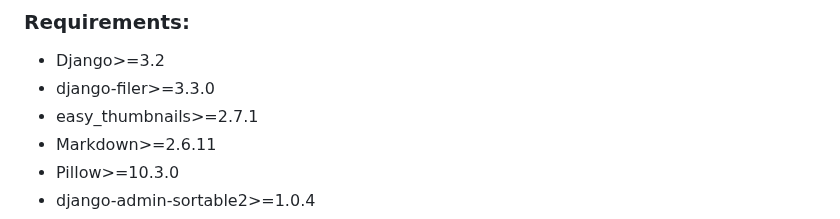
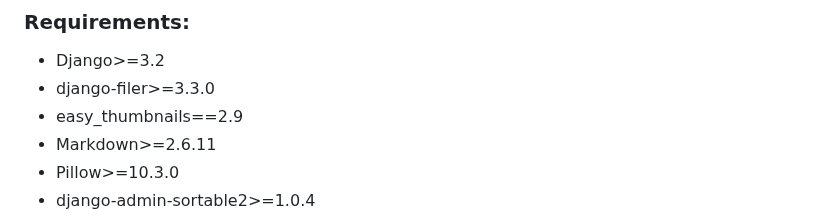
Before and after one commit to FutureProofGames/django-presskit, a Markdown page: README.md, the part around the change. GitHub-like rendering.

Commit message:
Update README to reflect easy_thumbnails version

```diff
--- a/README.md
+++ b/README.md
@@ -9,7 +9,7 @@ A port of Rami Ismail's [presskit()/dopresskit](https://github.com/ramiismail/do
 
 * Django>=3.2
 * django-filer>=3.3.0
-* easy_thumbnails>=2.7.1
+* easy_thumbnails==2.9
 * Markdown>=2.6.11
 * Pillow>=10.3.0
 * django-admin-sortable2>=1.0.4
```
